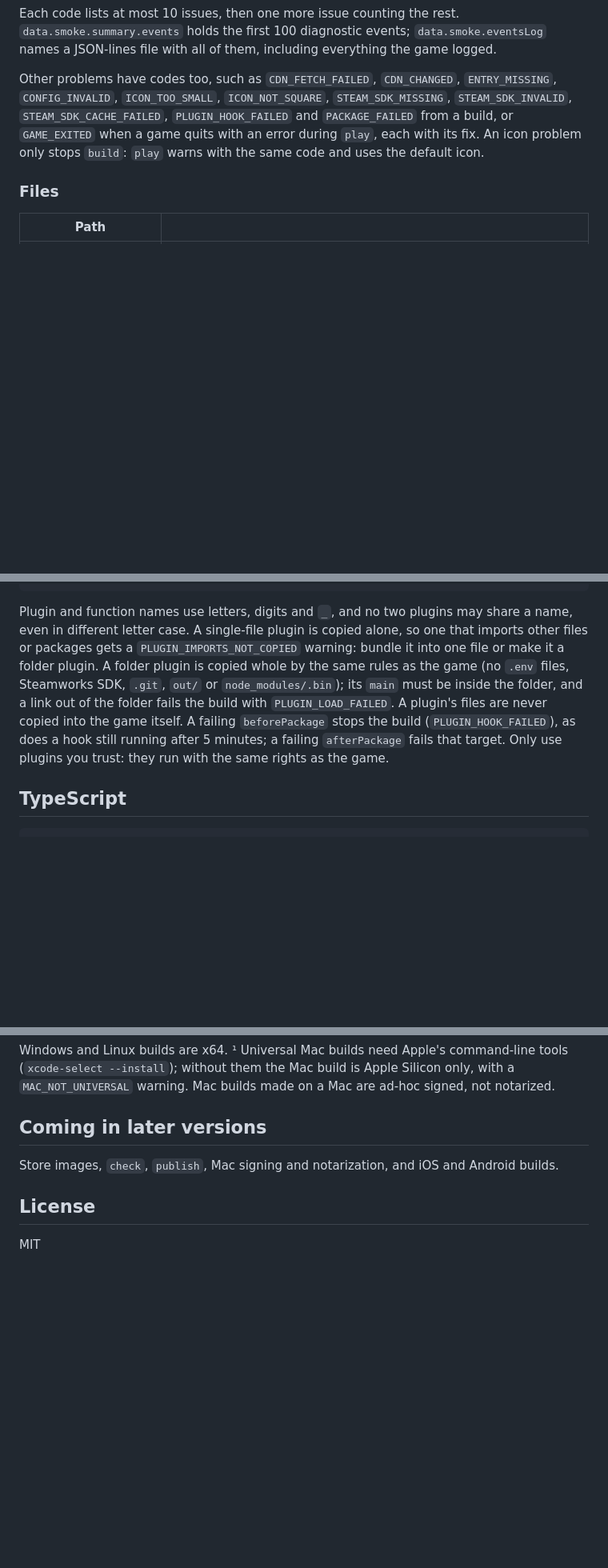
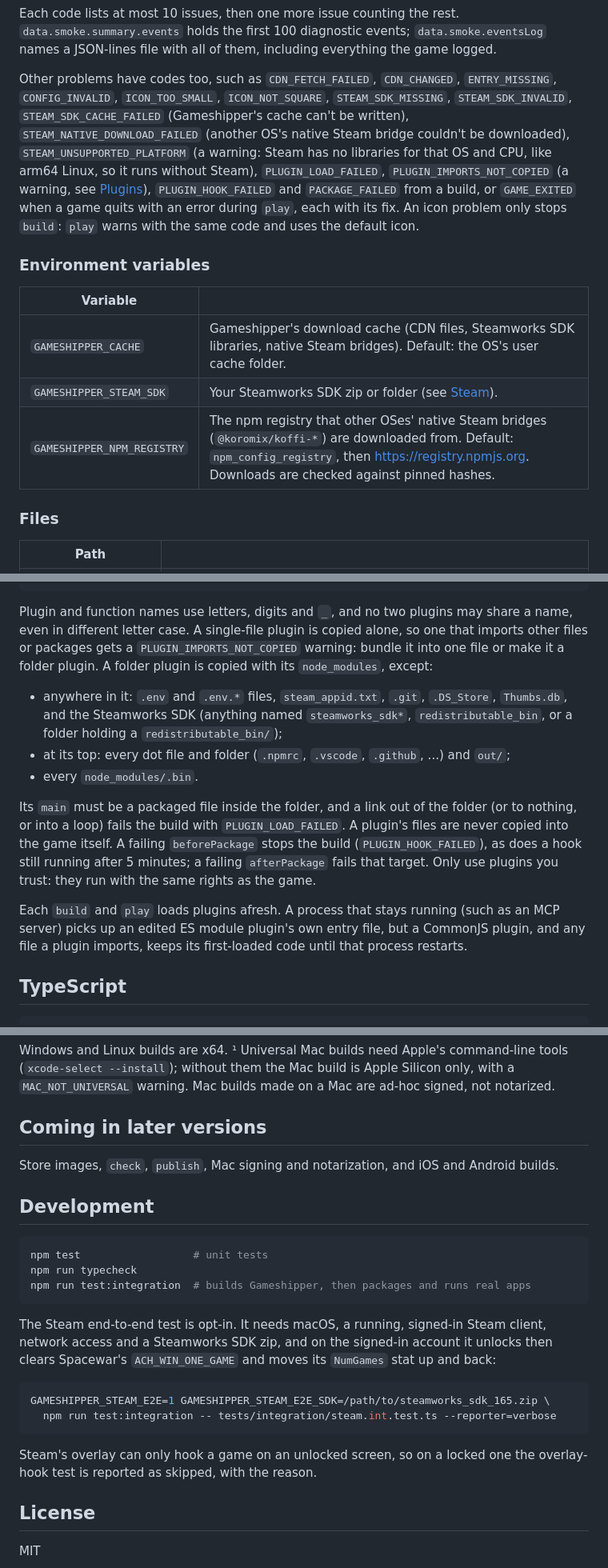
Before and after one commit to gameshipper/gameshipper, a Markdown page: README.md, 3 parts joined by grey strips. Shown at 80% size. Rendered like a GitHub page; blank space fills up the shorter version.

Commit message:
docs: Steam E2E, environment variables, every Steam and plugin code
README: how to run the opt-in Steam E2E; GAMESHIPPER_CACHE,
GAMESHIPPER_STEAM_SDK and GAMESHIPPER_NPM_REGISTRY; the codes left out
(STEAM_NATIVE_DOWNLOAD_FAILED, STEAM_UNSUPPORTED_PLATFORM,
STEAM_SDK_CACHE_FAILED, PLUGIN_IMPORTS_NOT_COPIED); the exact rules a
folder plugin is copied by; live reload applies only to an ES module
plugin's own entry file.
Spec: --steam-sdk and status's SDK line (section 5), Linux auto repaint
only with LD_PRELOAD and STEAM_OVERLAY_FAILED (7.4), the Deck keyboard,
and the <version>-<hash> SDK cache key (13).

Co-Authored-By: Claude Opus 5.5 <noreply@anthropic.com>

````diff
--- a/README.md
+++ b/README.md
@@ -105,7 +105,15 @@ The loop: `status --json`, `init --yes --json`, then `play --smoke --json` until
 
 Each code lists at most 10 issues, then one more issue counting the rest. `data.smoke.summary.events` holds the first 100 diagnostic events; `data.smoke.eventsLog` names a JSON-lines file with all of them, including everything the game logged.
 
-Other problems have codes too, such as `CDN_FETCH_FAILED`, `CDN_CHANGED`, `ENTRY_MISSING`, `CONFIG_INVALID`, `ICON_TOO_SMALL`, `ICON_NOT_SQUARE`, `STEAM_SDK_MISSING`, `STEAM_SDK_INVALID`, `STEAM_SDK_CACHE_FAILED`, `PLUGIN_HOOK_FAILED` and `PACKAGE_FAILED` from a build, or `GAME_EXITED` when a game quits with an error during `play`, each with its fix. An icon problem only stops `build`: `play` warns with the same code and uses the default icon.
+Other problems have codes too, such as `CDN_FETCH_FAILED`, `CDN_CHANGED`, `ENTRY_MISSING`, `CONFIG_INVALID`, `ICON_TOO_SMALL`, `ICON_NOT_SQUARE`, `STEAM_SDK_MISSING`, `STEAM_SDK_INVALID`, `STEAM_SDK_CACHE_FAILED` (Gameshipper's cache can't be written), `STEAM_NATIVE_DOWNLOAD_FAILED` (another OS's native Steam bridge couldn't be downloaded), `STEAM_UNSUPPORTED_PLATFORM` (a warning: Steam has no libraries for that OS and CPU, like arm64 Linux, so it runs without Steam), `PLUGIN_LOAD_FAILED`, `PLUGIN_IMPORTS_NOT_COPIED` (a warning, see [Plugins](#plugins)), `PLUGIN_HOOK_FAILED` and `PACKAGE_FAILED` from a build, or `GAME_EXITED` when a game quits with an error during `play`, each with its fix. An icon problem only stops `build`: `play` warns with the same code and uses the default icon.
+
+### Environment variables
+
+| Variable | |
+|---|---|
+| `GAMESHIPPER_CACHE` | Gameshipper's download cache (CDN files, Steamworks SDK libraries, native Steam bridges). Default: the OS's user cache folder. |
+| `GAMESHIPPER_STEAM_SDK` | Your Steamworks SDK zip or folder (see [Steam](#steam)). |
+| `GAMESHIPPER_NPM_REGISTRY` | The npm registry that other OSes' native Steam bridges (`@koromix/koffi-*`) are downloaded from. Default: `npm_config_registry`, then https://registry.npmjs.org. Downloads are checked against pinned hashes. |
 
 ### Files
 
@@ -201,7 +209,15 @@ export default {
 };
 ```
 
-Plugin and function names use letters, digits and `_`, and no two plugins may share a name, even in different letter case. A single-file plugin is copied alone, so one that imports other files or packages gets a `PLUGIN_IMPORTS_NOT_COPIED` warning: bundle it into one file or make it a folder plugin. A folder plugin is copied whole by the same rules as the game (no `.env` files, Steamworks SDK, `.git`, `out/` or `node_modules/.bin`); its `main` must be inside the folder, and a link out of the folder fails the build with `PLUGIN_LOAD_FAILED`. A plugin's files are never copied into the game itself. A failing `beforePackage` stops the build (`PLUGIN_HOOK_FAILED`), as does a hook still running after 5 minutes; a failing `afterPackage` fails that target. Only use plugins you trust: they run with the same rights as the game.
+Plugin and function names use letters, digits and `_`, and no two plugins may share a name, even in different letter case. A single-file plugin is copied alone, so one that imports other files or packages gets a `PLUGIN_IMPORTS_NOT_COPIED` warning: bundle it into one file or make it a folder plugin. A folder plugin is copied with its `node_modules`, except:
+
+- anywhere in it: `.env` and `.env.*` files, `steam_appid.txt`, `.git`, `.DS_Store`, `Thumbs.db`, and the Steamworks SDK (anything named `steamworks_sdk*`, `redistributable_bin`, or a folder holding a `redistributable_bin/`);
+- at its top: every dot file and folder (`.npmrc`, `.vscode`, `.github`, ...) and `out/`;
+- every `node_modules/.bin`.
+
+Its `main` must be a packaged file inside the folder, and a link out of the folder (or to nothing, or into a loop) fails the build with `PLUGIN_LOAD_FAILED`. A plugin's files are never copied into the game itself. A failing `beforePackage` stops the build (`PLUGIN_HOOK_FAILED`), as does a hook still running after 5 minutes; a failing `afterPackage` fails that target. Only use plugins you trust: they run with the same rights as the game.
+
+Each `build` and `play` loads plugins afresh. A process that stays running (such as an MCP server) picks up an edited ES module plugin's own entry file, but a CommonJS plugin, and any file a plugin imports, keeps its first-loaded code until that process restarts.
 
 ## TypeScript
 
@@ -225,6 +241,23 @@ Windows and Linux builds are x64. ¹ Universal Mac builds need Apple's command-l
 
 Store images, `check`, `publish`, Mac signing and notarization, and iOS and Android builds.
 
+## Development
+
+```sh
+npm test                  # unit tests
+npm run typecheck
+npm run test:integration  # builds Gameshipper, then packages and runs real apps
+```
+
+The Steam end-to-end test is opt-in. It needs macOS, a running, signed-in Steam client, network access and a Steamworks SDK zip, and on the signed-in account it unlocks then clears Spacewar's `ACH_WIN_ONE_GAME` and moves its `NumGames` stat up and back:
+
+```sh
+GAMESHIPPER_STEAM_E2E=1 GAMESHIPPER_STEAM_E2E_SDK=/path/to/steamworks_sdk_165.zip \
+  npm run test:integration -- tests/integration/steam.int.test.ts --reporter=verbose
+```
+
+Steam's overlay can only hook a game on an unlocked screen, so on a locked one the overlay-hook test is reported as skipped, with the reason.
+
 ## License
 
 MIT
````
